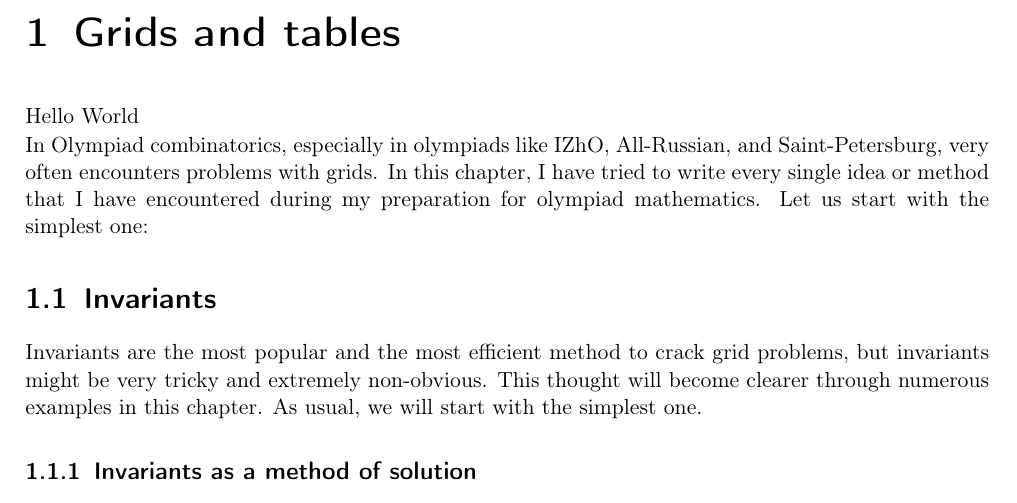
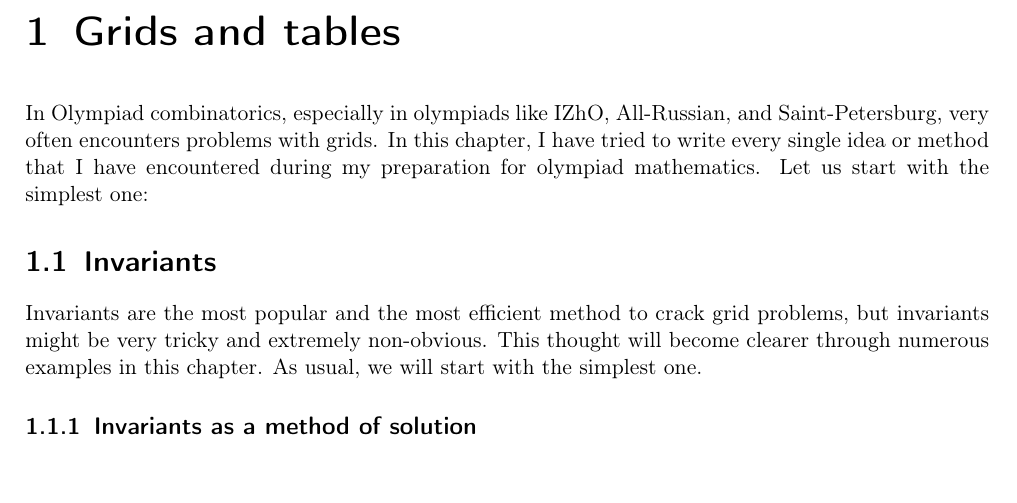
Before and after one commit to Tren0d/BOOk, a LaTeX thesis (main.tex, which reads chapter1.tex): part of page 2 of 28, cut so that both start at the same text. Compiled offline with pdfLaTeX.

Commit message:
Update chapter1.tex

```diff
--- a/chapter1.tex
+++ b/chapter1.tex
@@ -1,4 +1,4 @@
-\chapter{Grids and tables} Hello World
+\chapter{Grids and tables}
 
 In Olympiad combinatorics, especially in olympiads like IZhO, All-Russian, and Saint-Petersburg, very often encounters problems with grids. In this chapter, I have tried to write every single idea or method that I have encountered during my preparation for olympiad mathematics. Let us start with the simplest one:
 
```
